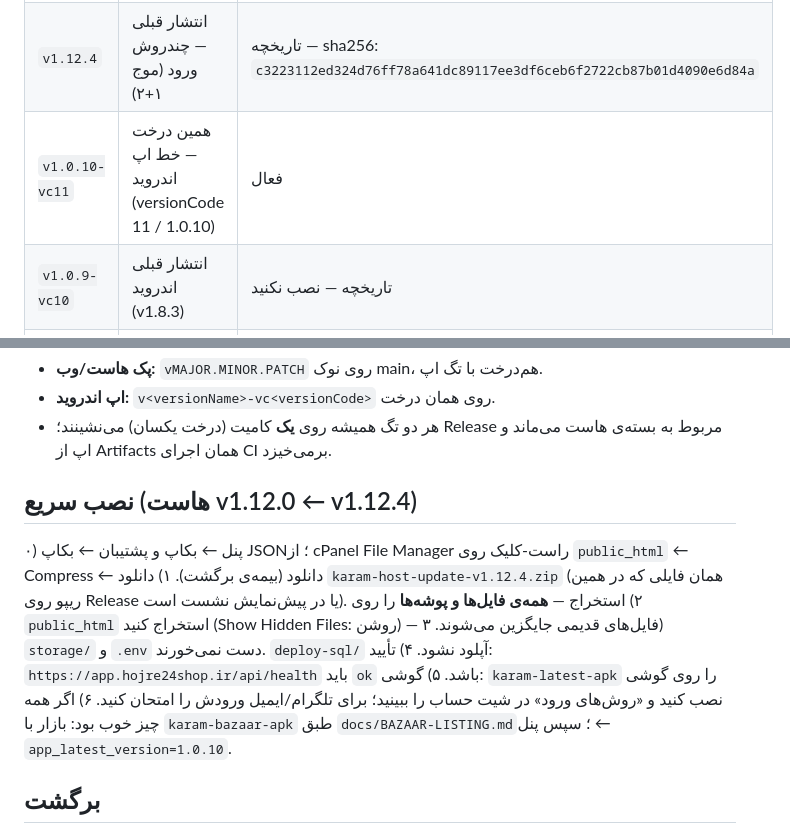
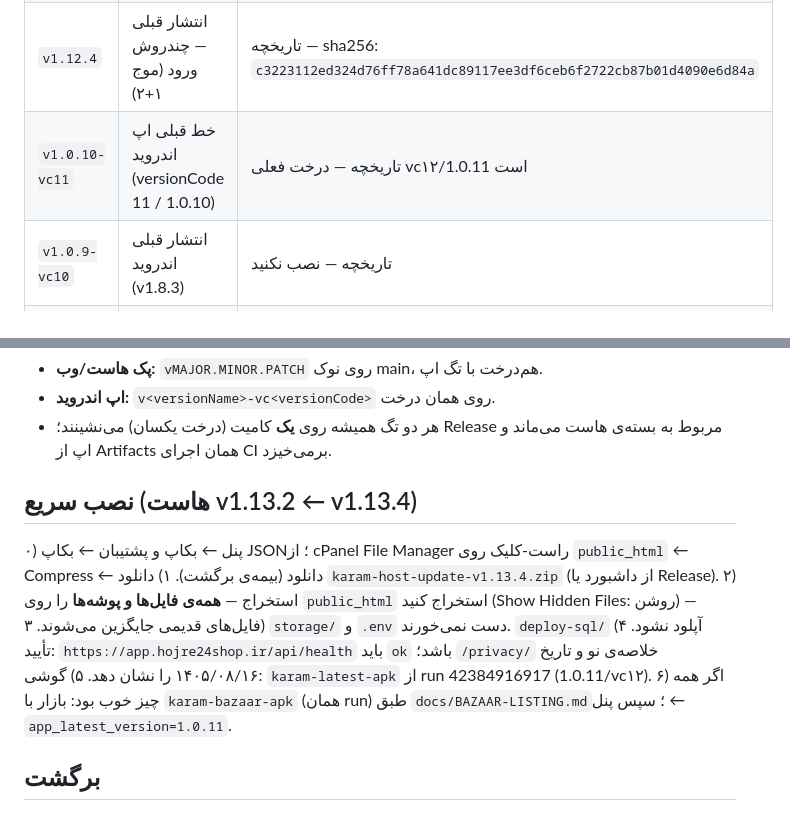
Before and after one commit to Mdjavad01/Todoapp, a Markdown page: docs/RELEASES.md, 2 parts joined by grey strips. GitHub-like rendering.

```diff
--- a/docs/RELEASES.md
+++ b/docs/RELEASES.md
@@ -25,7 +28,7 @@
 | `v1.13.1` | انتشار قبلی — Release هاست/وب (وب ۴٫۶٫۲: فیکس نوار «همه‌ی کارها» + تشخیص هوشمند فارسی‌تر) | تاریخچه — sha256: `96e37875eef12955c082d293948b6b48d7647714a6c2f0dbacaceef0dfbda41c` |
 | `v1.13.0` | انتشار قبلی — Release هاست/وب (تب «پلن‌ها» + روزهای بازار تریدر) | تاریخچه — sha256: `4a8d8f19b99092dfc28e1ddfbe0fdf81df0f2537c15d950fc6a24b9afa1f5d21` |
 | `v1.12.4` | انتشار قبلی — چندروش ورود (موج ۱+۲) | تاریخچه — sha256: `c3223112ed324d76ff78a641dc89117ee3df6ceb6f2722cb87b01d4090e6d84a` |
-| `v1.0.10-vc11` | همین درخت — خط اپ اندروید (versionCode 11 / 1.0.10) | فعال |
+| `v1.0.10-vc11` | خط قبلی اپ اندروید (versionCode 11 / 1.0.10) | تاریخچه — درخت فعلی vc۱۲/1.0.11 است |
 | `v1.0.9-vc10` | انتشار قبلی اندروید (v1.8.3) | تاریخچه — نصب نکنید |
 | `v1.0.9-vc10-jobpacks` | همان خط + jobpacks | تاریخچه |
 | `v1.0.9-vc10-trader` | همان خط + trader | تاریخچه |
@@ -37,15 +40,15 @@
 - **اپ اندروید:** `v<versionName>-vc<versionCode>` روی همان درخت.
 - هر دو تگ همیشه روی **یک** کامیت (درخت یکسان) می‌نشینند؛ Release مربوط به بسته‌ی هاست می‌ماند و اپ از Artifacts همان اجرای CI برمی‌خیزد.
 
-## نصب سریع (هاست v1.12.0 ← v1.12.4)
+## نصب سریع (هاست v1.13.2 ← v1.13.4)
 
 ۰) پنل ← بکاپ و پشتیبان ← بکاپ JSON؛ از cPanel File Manager راست-کلیک روی `public_html` ← Compress ← دانلود (بیمه‌ی برگشت).
-۱) دانلود `karam-host-update-v1.12.4.zip` (همان فایلی که در همین ریپو روی Release یا در پیش‌نمایش نشست است).
+۱) دانلود `karam-host-update-v1.13.4.zip` (از داشبورد یا Release).
 ۲) استخراج — **همه‌ی فایل‌ها و پوشه‌ها** را روی `public_html` استخراج کنید (Show Hidden Files: روشن) — فایل‌های قدیمی جایگزین می‌شوند.
 ۳) `storage/` و `.env` دست نمی‌خورند. `deploy-sql/` آپلود نشود.
-۴) تأیید: `https://app.hojre24shop.ir/api/health` باید `ok` باشد.
-۵) گوشی: `karam-latest-apk` را روی گوشی نصب کنید و «روش‌های ورود» در شیت حساب را ببینید؛ برای تلگرام/ایمیل ورودش را امتحان کنید.
-۶) اگر همه چیز خوب بود: بازار با `karam-bazaar-apk` طبق `docs/BAZAAR-LISTING.md`؛ سپس پنل ← `app_latest_version=1.0.10`.
+۴) تأیید: `https://app.hojre24shop.ir/api/health` باید `ok` باشد؛ `/privacy/` خلاصه‌ی نو و تاریخ ۱۴۰۵/۰۸/۱۶ را نشان دهد.
+۵) گوشی: `karam-latest-apk` از run 42384916917 (1.0.11/vc۱۲).
+۶) اگر همه چیز خوب بود: بازار با `karam-bazaar-apk` (همان run) طبق `docs/BAZAAR-LISTING.md`؛ سپس پنل ← `app_latest_version=1.0.11`.
 
 ## برگشت
 
```
Also changed, not shown: other parts of docs/RELEASES.md (+11 -8 lines).
